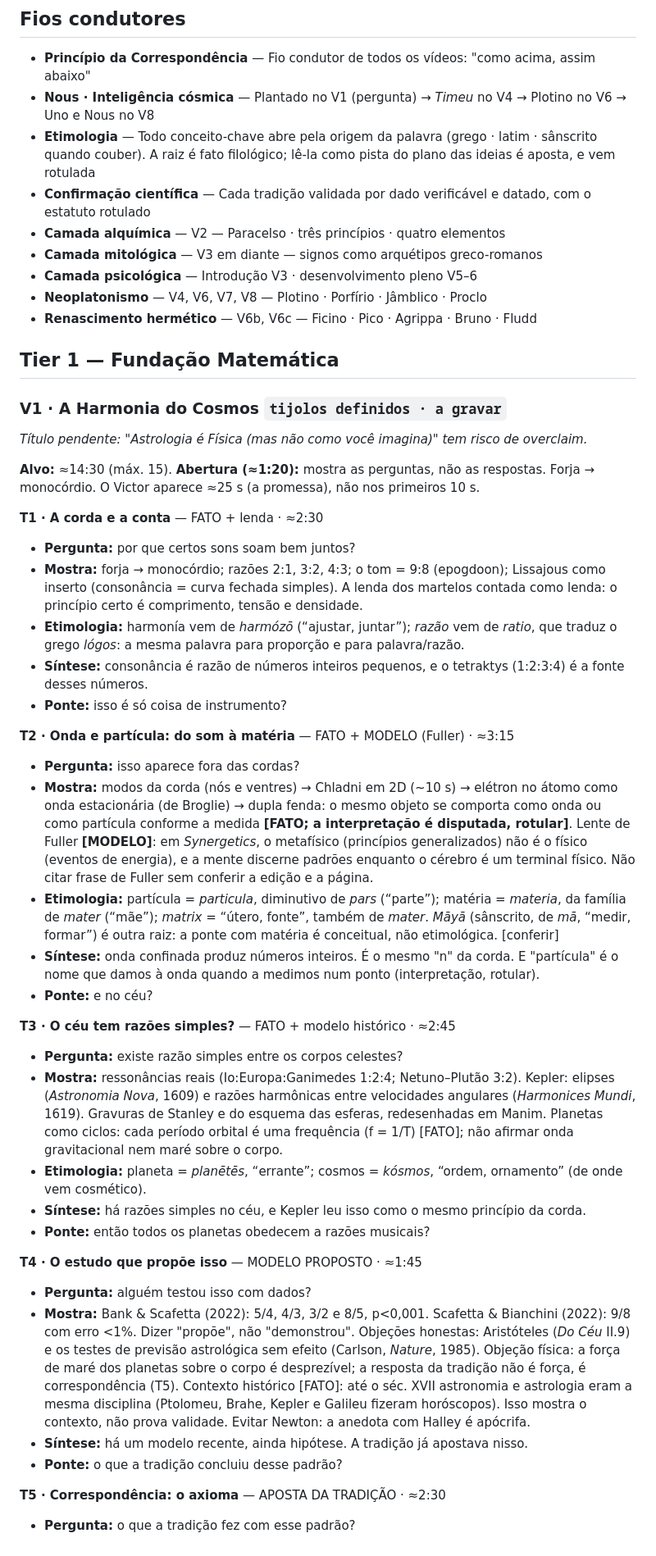
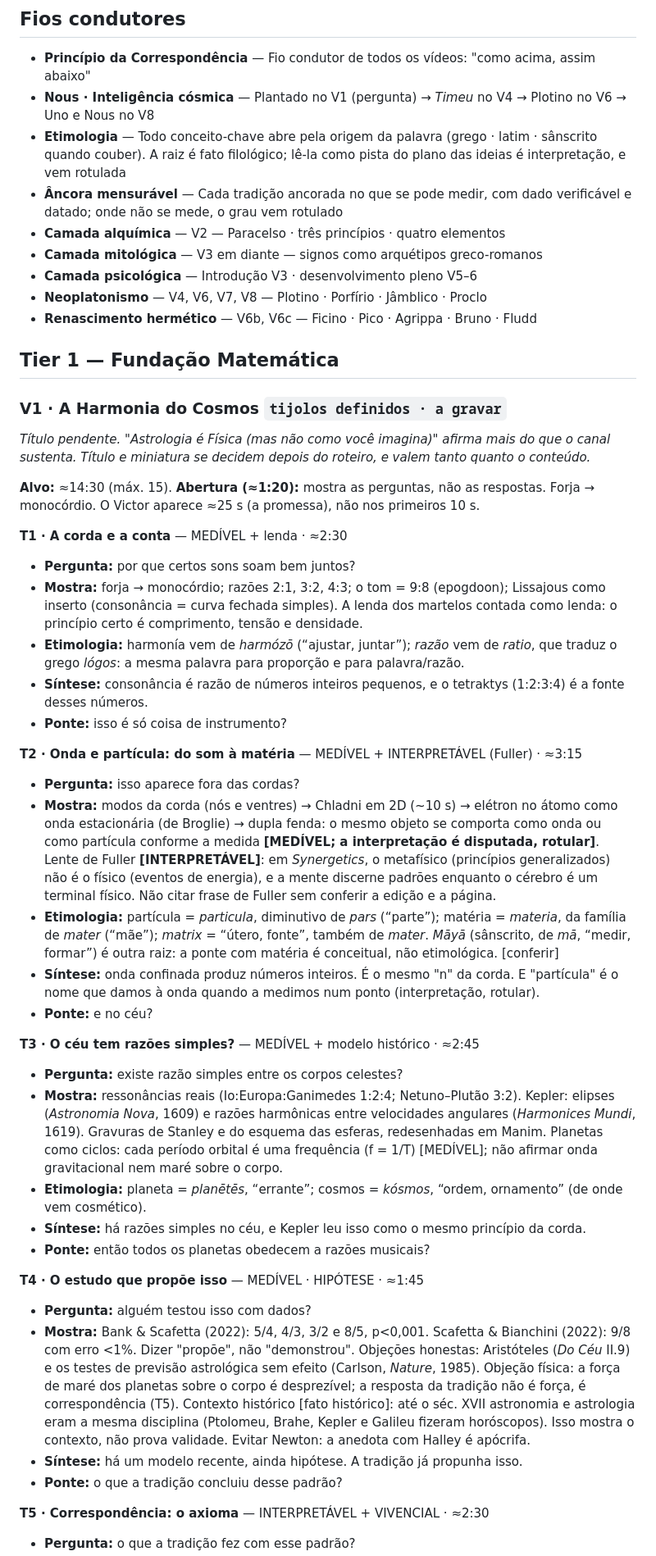
Before and after one commit to vhsilvat/astrologia, a Markdown page: canal/roadmap.md, the part around one of its changes. Shown at 82% size. Drawn GitHub-style.

```diff
--- a/canal/roadmap.md
+++ b/canal/roadmap.md
@@ -26,8 +30,8 @@
 
 - **Princípio da Correspondência** — Fio condutor de todos os vídeos: "como acima, assim abaixo"
 - **Nous · Inteligência cósmica** — Plantado no V1 (pergunta) → *Timeu* no V4 → Plotino no V6 → Uno e Nous no V8
-- **Etimologia** — Todo conceito-chave abre pela origem da palavra (grego · latim · sânscrito quando couber). A raiz é fato filológico; lê-la como pista do plano das ideias é aposta, e vem rotulada
-- **Confirmação científica** — Cada tradição validada por dado verificável e datado, com o estatuto rotulado
+- **Etimologia** — Todo conceito-chave abre pela origem da palavra (grego · latim · sânscrito quando couber). A raiz é fato filológico; lê-la como pista do plano das ideias é interpretação, e vem rotulada
+- **Âncora mensurável** — Cada tradição ancorada no que se pode medir, com dado verificável e datado; onde não se mede, o grau vem rotulado
 - **Camada alquímica** — V2 — Paracelso · três princípios · quatro elementos
 - **Camada mitológica** — V3 em diante — signos como arquétipos greco-romanos
 - **Camada psicológica** — Introdução V3 · desenvolvimento pleno V5–6
@@ -37,37 +41,37 @@
 ## Tier 1 — Fundação Matemática
 
 ### V1 · A Harmonia do Cosmos  `tijolos definidos · a gravar`
-*Título pendente: "Astrologia é Física (mas não como você imagina)" tem risco de overclaim.*
+*Título pendente. "Astrologia é Física (mas não como você imagina)" afirma mais do que o canal sustenta. Título e miniatura se decidem depois do roteiro, e valem tanto quanto o conteúdo.*
 
 **Alvo:** ≈14:30 (máx. 15).
 **Abertura (≈1:20):** mostra as perguntas, não as respostas. Forja → monocórdio. O Victor aparece ≈25 s (a promessa), não nos primeiros 10 s.
 
-**T1 · A corda e a conta** — FATO + lenda · ≈2:30
+**T1 · A corda e a conta** — MEDÍVEL + lenda · ≈2:30
 - **Pergunta:** por que certos sons soam bem juntos?
 - **Mostra:** forja → monocórdio; razões 2:1, 3:2, 4:3; o tom = 9:8 (epogdoon); Lissajous como inserto (consonância = curva fechada simples). A lenda dos martelos contada como lenda: o princípio certo é comprimento, tensão e densidade.
 - **Etimologia:** harmonía vem de *harmózō* (“ajustar, juntar”); *razão* vem de *ratio*, que traduz o grego *lógos*: a mesma palavra para proporção e para palavra/razão.
 - **Síntese:** consonância é razão de números inteiros pequenos, e o tetraktys (1:2:3:4) é a fonte desses números.
 - **Ponte:** isso é só coisa de instrumento?
 
-**T2 · Onda e partícula: do som à matéria** — FATO + MODELO (Fuller) · ≈3:15
+**T2 · Onda e partícula: do som à matéria** — MEDÍVEL + INTERPRETÁVEL (Fuller) · ≈3:15
 - **Pergunta:** isso aparece fora das cordas?
-- **Mostra:** modos da corda (nós e ventres) → Chladni em 2D (~10 s) → elétron no átomo como onda estacionária (de Broglie) → dupla fenda: o mesmo objeto se comporta como onda ou como partícula conforme a medida **[FATO; a interpretação é disputada, rotular]**. Lente de Fuller **[MODELO]**: em *Synergetics*, o metafísico (princípios generalizados) não é o físico (eventos de energia), e a mente discerne padrões enquanto o cérebro é um terminal físico. Não citar frase de Fuller sem conferir a edição e a página.
+- **Mostra:** modos da corda (nós e ventres) → Chladni em 2D (~10 s) → elétron no átomo como onda estacionária (de Broglie) → dupla fenda: o mesmo objeto se comporta como onda ou como partícula conforme a medida **[MEDÍVEL; a interpretação é disputada, rotular]**. Lente de Fuller **[INTERPRETÁVEL]**: em *Synergetics*, o metafísico (princípios generalizados) não é o físico (eventos de energia), e a mente discerne padrões enquanto o cérebro é um terminal físico. Não citar frase de Fuller sem conferir a edição e a página.
 - **Etimologia:** partícula = *particula*, diminutivo de *pars* (“parte”); matéria = *materia*, da família de *mater* (“mãe”); *matrix* = “útero, fonte”, também de *mater*. *Māyā* (sânscrito, de *mā*, “medir, formar”) é outra raiz: a ponte com matéria é conceitual, não etimológica. [conferir]
 - **Síntese:** onda confinada produz números inteiros. É o mesmo "n" da corda. E "partícula" é o nome que damos à onda quando a medimos num ponto (interpretação, rotular).
 - **Ponte:** e no céu?
 
-**T3 · O céu tem razões simples?** — FATO + modelo histórico · ≈2:45
+**T3 · O céu tem razões simples?** — MEDÍVEL + modelo histórico · ≈2:45
 - **Pergunta:** existe razão simples entre os corpos celestes?
-- **Mostra:** ressonâncias reais (Io:Europa:Ganimedes 1:2:4; Netuno–Plutão 3:2). Kepler: elipses (*Astronomia Nova*, 1609) e razões harmônicas entre velocidades angulares (*Harmonices Mundi*, 1619). Gravuras de Stanley e do esquema das esferas, redesenhadas em Manim. Planetas como ciclos: cada período orbital é uma frequência (f = 1/T) [FATO]; não afirmar onda gravitacional nem maré sobre o corpo.
+- **Mostra:** ressonâncias reais (Io:Europa:Ganimedes 1:2:4; Netuno–Plutão 3:2). Kepler: elipses (*Astronomia Nova*, 1609) e razões harmônicas entre velocidades angulares (*Harmonices Mundi*, 1619). Gravuras de Stanley e do esquema das esferas, redesenhadas em Manim. Planetas como ciclos: cada período orbital é uma frequência (f = 1/T) [MEDÍVEL]; não afirmar onda gravitacional nem maré sobre o corpo.
 - **Etimologia:** planeta = *planētēs*, “errante”; cosmos = *kósmos*, “ordem, ornamento” (de onde vem cosmético).
 - **Síntese:** há razões simples no céu, e Kepler leu isso como o mesmo princípio da corda.
 - **Ponte:** então todos os planetas obedecem a razões musicais?
 
-**T4 · O estudo que propõe isso** — MODELO PROPOSTO · ≈1:45
+**T4 · O estudo que propõe isso** — MEDÍVEL · HIPÓTESE · ≈1:45
 - **Pergunta:** alguém testou isso com dados?
-- **Mostra:** Bank & Scafetta (2022): 5/4, 4/3, 3/2 e 8/5, p<0,001. Scafetta & Bianchini (2022): 9/8 com erro <1%. Dizer "propõe", não "demonstrou". Objeções honestas: Aristóteles (*Do Céu* II.9) e os testes de previsão astrológica sem efeito (Carlson, *Nature*, 1985). Objeção física: a força de maré dos planetas sobre o corpo é desprezível; a resposta da tradição não é força, é correspondência (T5). Contexto histórico [FATO]: até o séc. XVII astronomia e astrologia eram a mesma disciplina (Ptolomeu, Brahe, Kepler e Galileu fizeram horóscopos). Isso mostra o contexto, não prova validade. Evitar Newton: a anedota com Halley é apócrifa.
-- **Síntese:** há um modelo recente, ainda hipótese. A tradição já apostava nisso.
+- **Mostra:** Bank & Scafetta (2022): 5/4, 4/3, 3/2 e 8/5, p<0,001. Scafetta & Bianchini (2022): 9/8 com erro <1%. Dizer "propõe", não "demonstrou". Objeções honestas: Aristóteles (*Do Céu* II.9) e os testes de previsão astrológica sem efeito (Carlson, *Nature*, 1985). Objeção física: a força de maré dos planetas sobre o corpo é desprezível; a resposta da tradição não é força, é correspondência (T5). Contexto histórico [fato histórico]: até o séc. XVII astronomia e astrologia eram a mesma disciplina (Ptolomeu, Brahe, Kepler e Galileu fizeram horóscopos). Isso mostra o contexto, não prova validade. Evitar Newton: a anedota com Halley é apócrifa.
+- **Síntese:** há um modelo recente, ainda hipótese. A tradição já propunha isso.
 - **Ponte:** o que a tradição concluiu desse padrão?
 
-**T5 · Correspondência: o axioma** — APOSTA DA TRADIÇÃO · ≈2:30
+**T5 · Correspondência: o axioma** — INTERPRETÁVEL + VIVENCIAL · ≈2:30
 - **Pergunta:** o que a tradição fez com esse padrão?
```
Also changed, not shown: other parts of canal/roadmap.md (+17 -13 lines), canal/decisoes.md (+10 -5 lines).
